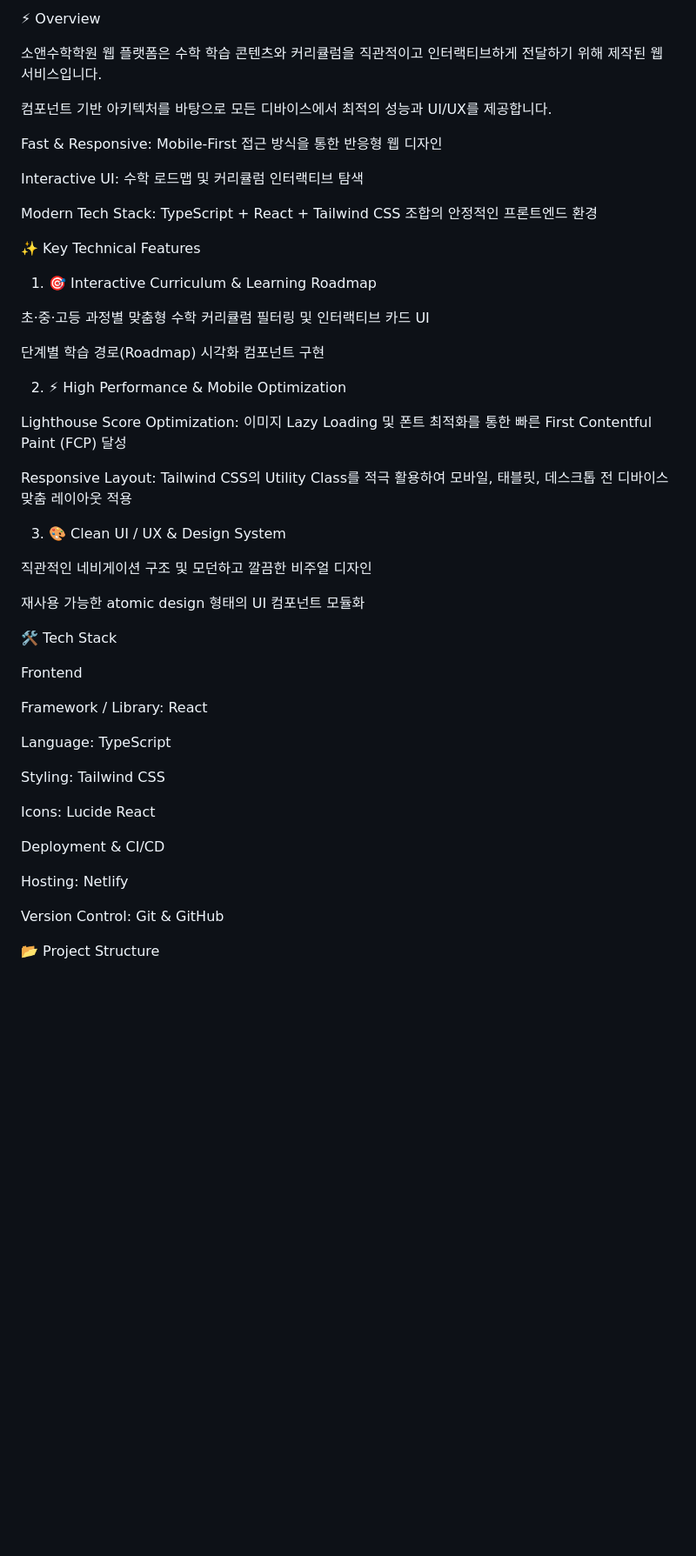
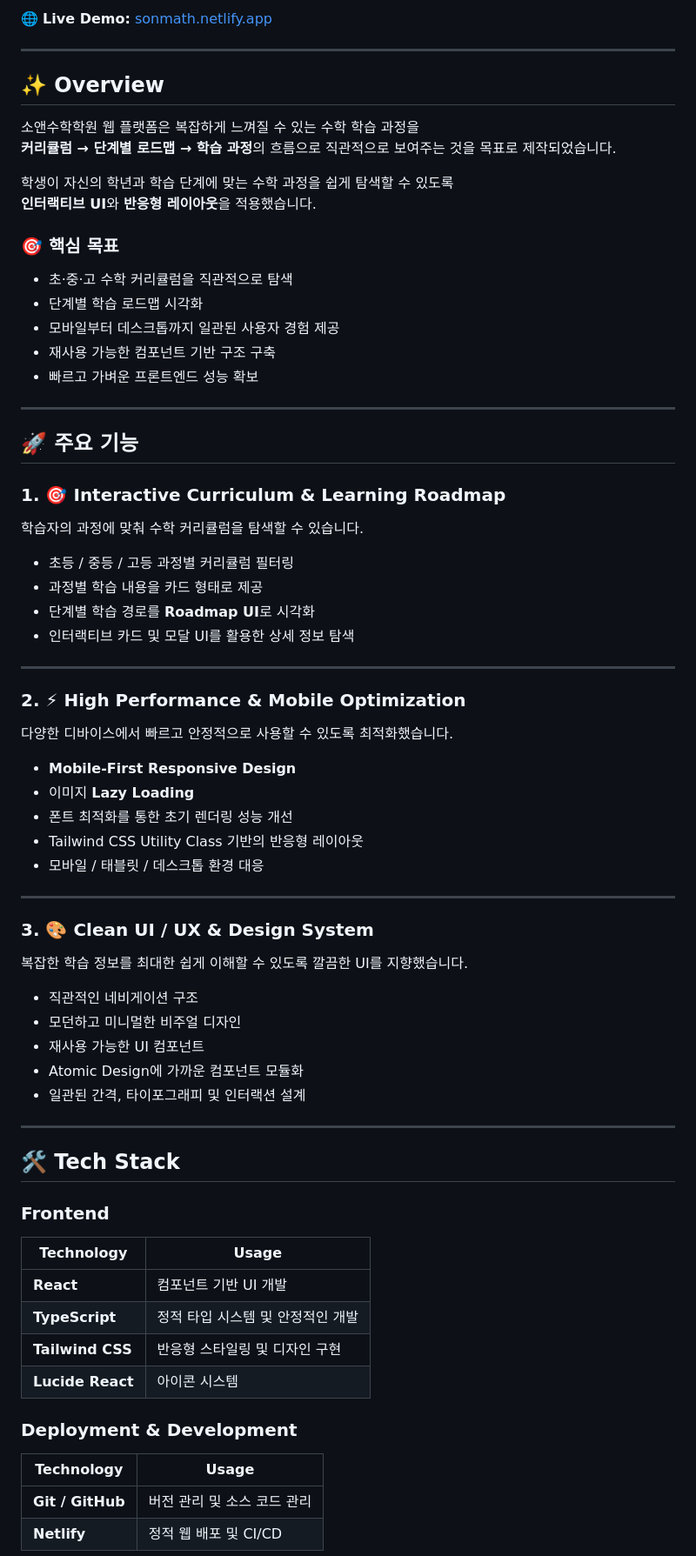
Before and after one commit to geonbag62-lab/sonmath, a Markdown page: README.md, the part around one of its changes. Shown at 87% size. GitHub-like rendering; blank space fills up the shorter version.

Commit message:
Revise README for clarity and project details
Updated README to enhance project description and structure.

```diff
--- a/README.md
+++ b/README.md
@@ -8,53 +13,78 @@
 
-⚡ Overview
+🌐 **Live Demo:** [sonmath.netlify.app](https://sonmath.netlify.app/)
 
-소앤수학학원 웹 플랫폼은 수학 학습 콘텐츠와 커리큘럼을 직관적이고 인터랙티브하게 전달하기 위해 제작된 웹 서비스입니다.
+---
 
-컴포넌트 기반 아키텍처를 바탕으로 모든 디바이스에서 최적의 성능과 UI/UX를 제공합니다.
+## ✨ Overview
 
-Fast & Responsive: Mobile-First 접근 방식을 통한 반응형 웹 디자인
+소앤수학학원 웹 플랫폼은 복잡하게 느껴질 수 있는 수학 학습 과정을
+**커리큘럼 → 단계별 로드맵 → 학습 과정**의 흐름으로 직관적으로 보여주는 것을 목표로 제작되었습니다.
 
-Interactive UI: 수학 로드맵 및 커리큘럼 인터랙티브 탐색
+학생이 자신의 학년과 학습 단계에 맞는 수학 과정을 쉽게 탐색할 수 있도록
+**인터랙티브 UI**와 **반응형 레이아웃**을 적용했습니다.
 
-Modern Tech Stack: TypeScript + React + Tailwind CSS 조합의 안정적인 프론트엔드 환경
+### 🎯 핵심 목표
 
-✨ Key Technical Features
+- 초·중·고 수학 커리큘럼을 직관적으로 탐색
+- 단계별 학습 로드맵 시각화
+- 모바일부터 데스크톱까지 일관된 사용자 경험 제공
+- 재사용 가능한 컴포넌트 기반 구조 구축
+- 빠르고 가벼운 프론트엔드 성능 확보
 
-1. 🎯 Interactive Curriculum & Learning Roadmap
+---
 
-초·중·고등 과정별 맞춤형 수학 커리큘럼 필터링 및 인터랙티브 카드 UI
+## 🚀 주요 기능
 
-단계별 학습 경로(Roadmap) 시각화 컴포넌트 구현
+### 1. 🎯 Interactive Curriculum & Learning Roadmap
 
-2. ⚡ High Performance & Mobile Optimization
+학습자의 과정에 맞춰 수학 커리큘럼을 탐색할 수 있습니다.
 
-Lighthouse Score Optimization: 이미지 Lazy Loading 및 폰트 최적화를 통한 빠른 First Contentful Paint (FCP) 달성
+- 초등 / 중등 / 고등 과정별 커리큘럼 필터링
+- 과정별 학습 내용을 카드 형태로 제공
+- 단계별 학습 경로를 **Roadmap UI**로 시각화
+- 인터랙티브 카드 및 모달 UI를 활용한 상세 정보 탐색
 
-Responsive Layout: Tailwind CSS의 Utility Class를 적극 활용하여 모바일, 태블릿, 데스크톱 전 디바이스 맞춤 레이아웃 적용
+---
 
-3. 🎨 Clean UI / UX & Design System
+### 2. ⚡ High Performance & Mobile Optimization
 
-직관적인 네비게이션 구조 및 모던하고 깔끔한 비주얼 디자인
+다양한 디바이스에서 빠르고 안정적으로 사용할 수 있도록 최적화했습니다.
 
-재사용 가능한 atomic design 형태의 UI 컴포넌트 모듈화
+- **Mobile-First Responsive Design**
+- 이미지 **Lazy Loading**
+- 폰트 최적화를 통한 초기 렌더링 성능 개선
+- Tailwind CSS Utility Class 기반의 반응형 레이아웃
+- 모바일 / 태블릿 / 데스크톱 환경 대응
 
-🛠 Tech Stack
+---
 
-Frontend
+### 3. 🎨 Clean UI / UX & Design System
 
-Framework / Library: React
+복잡한 학습 정보를 최대한 쉽게 이해할 수 있도록 깔끔한 UI를 지향했습니다.
 
-Language: TypeScript
+- 직관적인 네비게이션 구조
+- 모던하고 미니멀한 비주얼 디자인
+- 재사용 가능한 UI 컴포넌트
+- Atomic Design에 가까운 컴포넌트 모듈화
+- 일관된 간격, 타이포그래피 및 인터랙션 설계
 
-Styling: Tailwind CSS
+---
 
-Icons: Lucide React
+## 🛠 Tech Stack
 
-Deployment & CI/CD
+### Frontend
 
-Hosting: Netlify
+| Technology | Usage |
+|---|---|
+| **React** | 컴포넌트 기반 UI 개발 |
+| **TypeScript** | 정적 타입 시스템 및 안정적인 개발 |
+| **Tailwind CSS** | 반응형 스타일링 및 디자인 구현 |
+| **Lucide React** | 아이콘 시스템 |
 
-Version Control: Git & GitHub
+### Deployment & Development
 
-📂 Project Structure
+| Technology | Usage |
+|---|---|
+| **Git / GitHub** | 버전 관리 및 소스 코드 관리 |
+| **Netlify** | 정적 웹 배포 및 CI/CD |
 
```
Also changed, not shown: other parts of README.md (+167 -23 lines).
